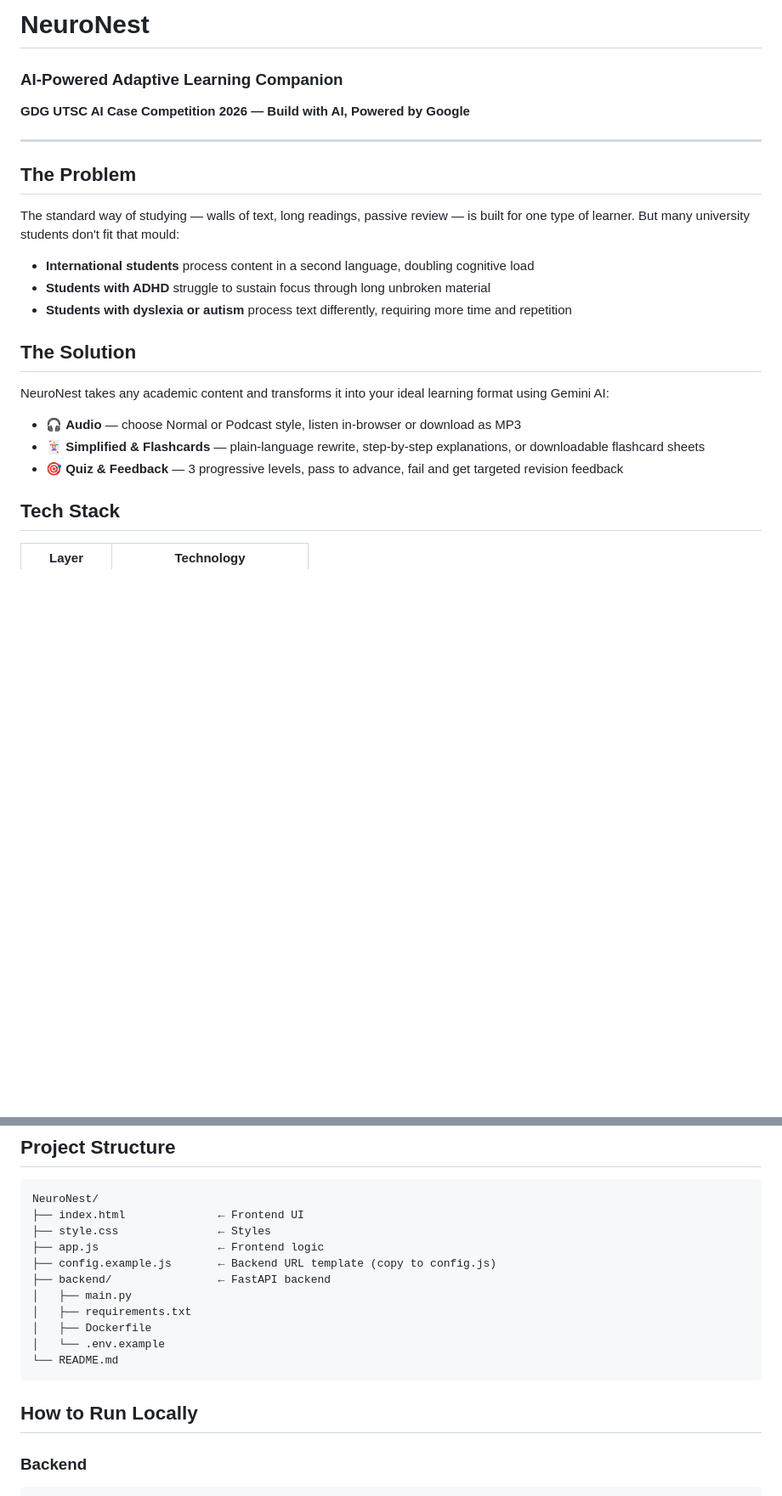
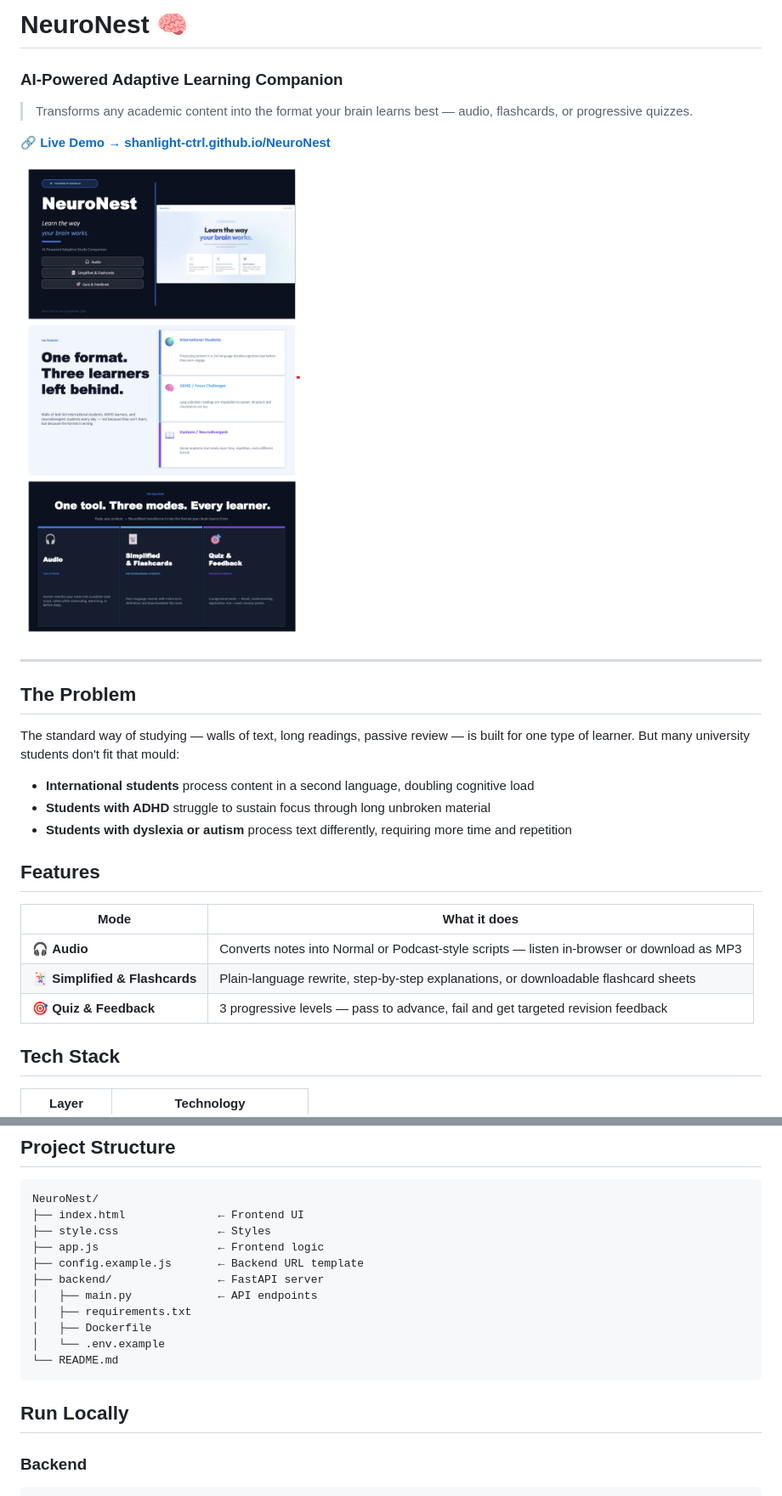
Before and after one commit to shanLight-ctrl/NeuroNest, a Markdown page: README.md, 2 parts joined by grey strips. Shown at 85% size. GitHub-like rendering; pictures changed too: demo.png (added); blank space fills up the shorter version.

Commit message:
Add demo screenshot and update README

````diff
--- a/README.md
+++ b/README.md
@@ -1,6 +1,11 @@
-# NeuroNest
+# NeuroNest 🧠
 ### AI-Powered Adaptive Learning Companion
-**GDG UTSC AI Case Competition 2026 — Build with AI, Powered by Google**
+
+> Transforms any academic content into the format your brain learns best — audio, flashcards, or progressive quizzes.
+
+🔗 **[Live Demo → shanlight-ctrl.github.io/NeuroNest](https://shanlight-ctrl.github.io/NeuroNest)**
+
+![NeuroNest Demo](demo.png)
 
 ---
 
@@ -12,13 +17,13 @@ The standard way of studying — walls of text, long readings, passive review
 - **Students with ADHD** struggle to sustain focus through long unbroken material
 - **Students with dyslexia or autism** process text differently, requiring more time and repetition
 
-## The Solution
+## Features
 
-NeuroNest takes any academic content and transforms it into your ideal learning format using Gemini AI:
-
-- 🎧 **Audio** — choose Normal or Podcast style, listen in-browser or download as MP3
-- 🃏 **Simplified & Flashcards** — plain-language rewrite, step-by-step explanations, or downloadable flashcard sheets
-- 🎯 **Quiz & Feedback** — 3 progressive levels, pass to advance, fail and get targeted revision feedback
+| Mode | What it does |
+|------|-------------|
+| 🎧 **Audio** | Converts notes into Normal or Podcast-style scripts — listen in-browser or download as MP3 |
+| 🃏 **Simplified & Flashcards** | Plain-language rewrite, step-by-step explanations, or downloadable flashcard sheets |
+| 🎯 **Quiz & Feedback** | 3 progressive levels — pass to advance, fail and get targeted revision feedback |
 
 ## Tech Stack
 
@@ -37,16 +42,16 @@ NeuroNest/
 ├── index.html              ← Frontend UI
 ├── style.css               ← Styles
 ├── app.js                  ← Frontend logic
-├── config.example.js       ← Backend URL template (copy to config.js)
-├── backend/                ← FastAPI backend
-│   ├── main.py
+├── config.example.js       ← Backend URL template
+├── backend/                ← FastAPI server
+│   ├── main.py             ← API endpoints
 │   ├── requirements.txt
 │   ├── Dockerfile
 │   └── .env.example
 └── README.md
 ```
 
-## How to Run Locally
+## Run Locally
 
 ### Backend
 ```bash
````
Also changed, not shown: other parts of README.md (+3 -3 lines).
